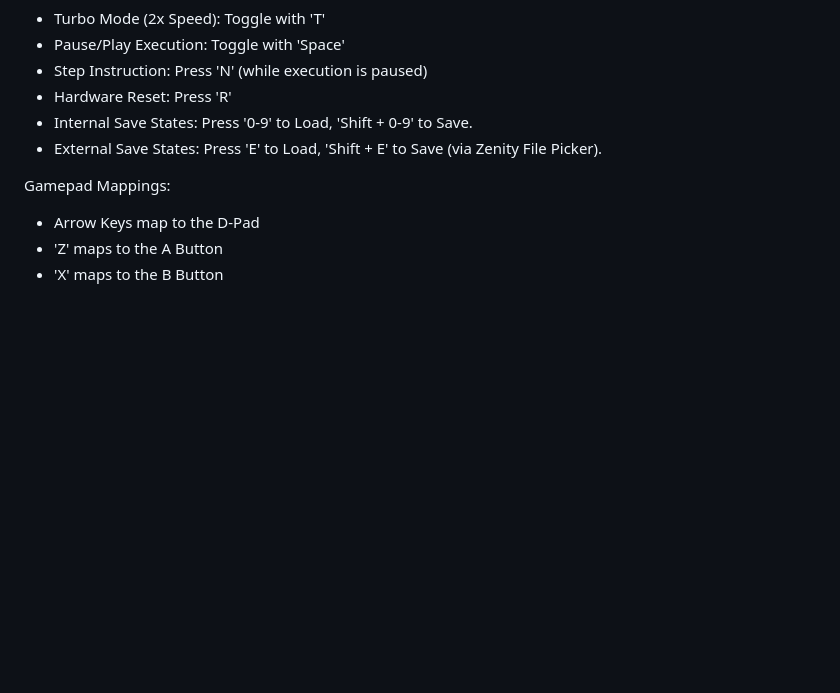
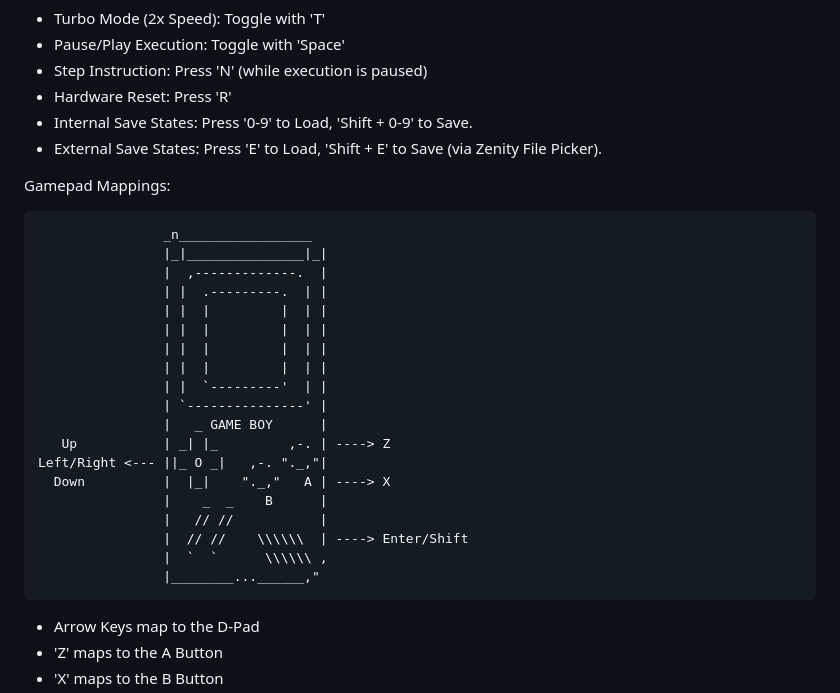
Before and after one commit to SwarritSrivastava/GB_Emulator_forkv2, a Markdown page: README.md, the part around the change. GitHub-like rendering; blank space fills up the shorter version.

Commit message:
feat(docs): added a prototype replica for DMG in readme

````diff
--- a/README.md
+++ b/README.md
@@ -47,6 +47,28 @@ The emulator features two deeply integrated runtime modes: a seamless Standard M
 - External Save States: Press 'E' to Load, 'Shift + E' to Save (via Zenity File Picker).
 
 Gamepad Mappings:
+
+```
+                _n_________________
+                |_|_______________|_|
+                |  ,-------------.  |
+                | |  .---------.  | |
+                | |  |         |  | |
+                | |  |         |  | |
+                | |  |         |  | |
+                | |  |         |  | |
+                | |  `---------'  | |
+                | `---------------' |
+                |   _ GAME BOY      |
+   Up           | _| |_         ,-. | ----> Z
+Left/Right <--- ||_ O _|   ,-. "._,"|
+  Down          |  |_|    "._,"   A | ----> X
+                |    _  _    B      |
+                |   // //           |
+                |  // //    \\\\\\  | ----> Enter/Shift
+                |  `  `      \\\\\\ ,
+                |________...______,"
+```
 
 - Arrow Keys map to the D-Pad
 - 'Z' maps to the A Button
````
